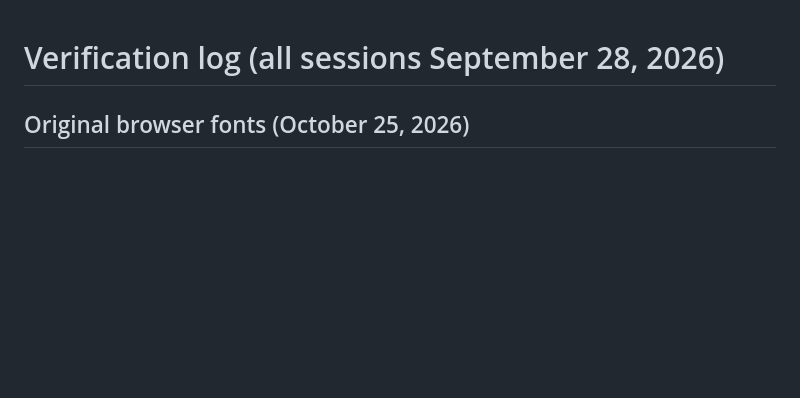
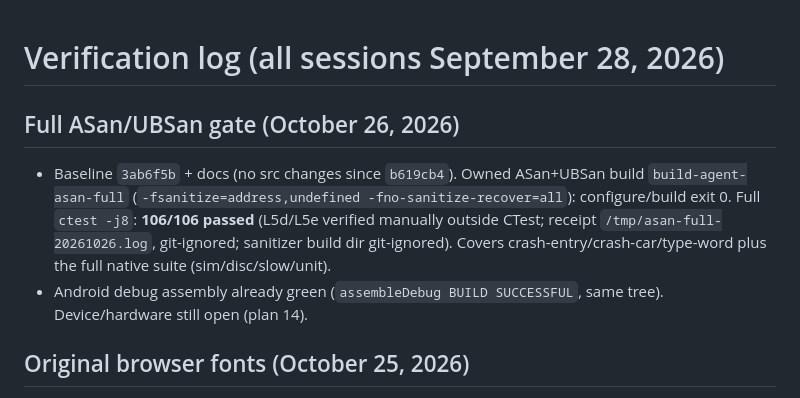
Before and after one commit to JovaniTarnowski/road-rash, a Markdown page: docs/VERIFICATION.md, the part around the change. Drawn GitHub-style; blank space fills up the shorter version.

Commit message:
docs: full ASan/UBSan 106/106 (Oct 26)
Owned build-agent-asan-full, same tree as type-word gate.
Covers crash-entry/crash-car/type-word + full native suite.

Co-Authored-By: Claude Opus 5.5 <noreply@anthropic.com>

```diff
--- a/docs/VERIFICATION.md
+++ b/docs/VERIFICATION.md
@@ -1,4 +1,17 @@
 # Verification log (all sessions September 28, 2026)
+
+## Full ASan/UBSan gate (October 26, 2026)
+
+- Baseline `3ab6f5b` + docs (no src changes since `b619cb4`).
+  Owned ASan+UBSan build `build-agent-asan-full`
+  (`-fsanitize=address,undefined -fno-sanitize-recover=all`):
+  configure/build exit 0. Full `ctest -j8`: **106/106 passed**
+  (L5d/L5e verified manually outside CTest; receipt
+  `/tmp/asan-full-20261026.log`, git-ignored; sanitizer build dir
+  git-ignored). Covers crash-entry/crash-car/type-word plus the full
+  native suite (sim/disc/slow/unit).
+- Android debug assembly already green (`assembleDebug BUILD SUCCESSFUL`,
+  same tree). Device/hardware still open (plan 14).
 
 ## Original browser fonts (October 25, 2026)
 
```
